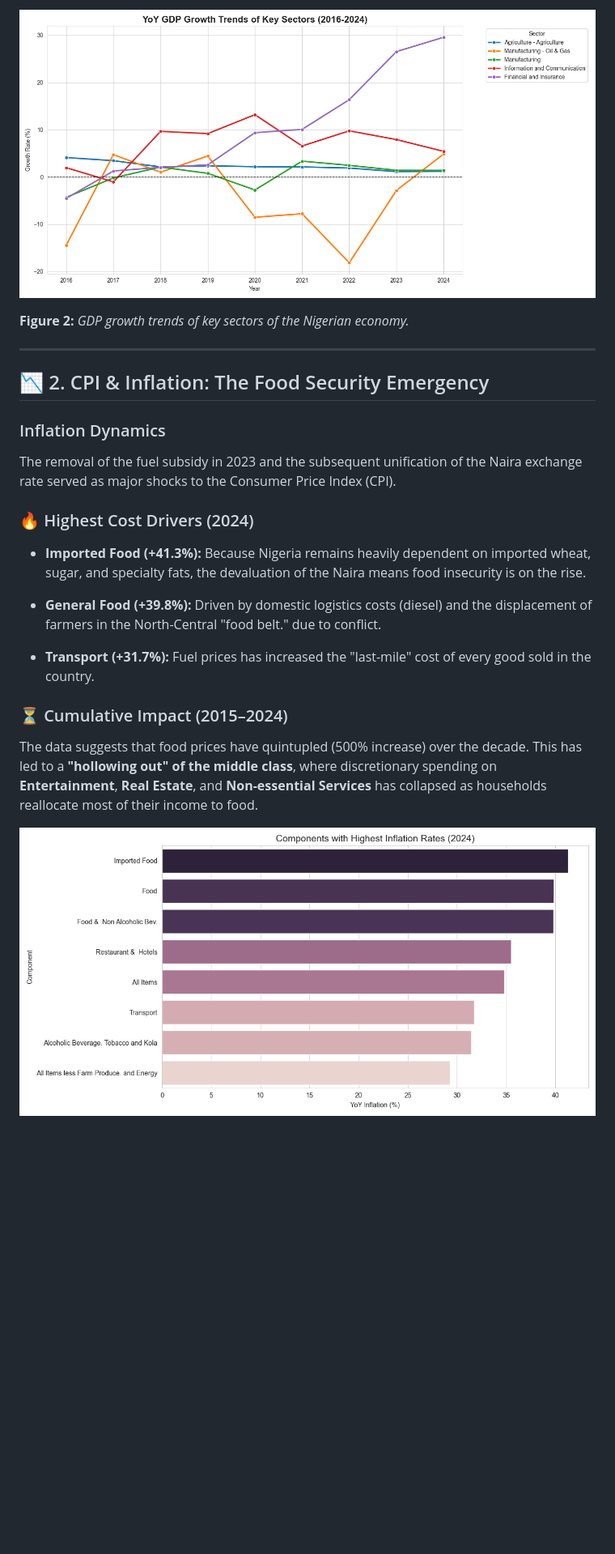
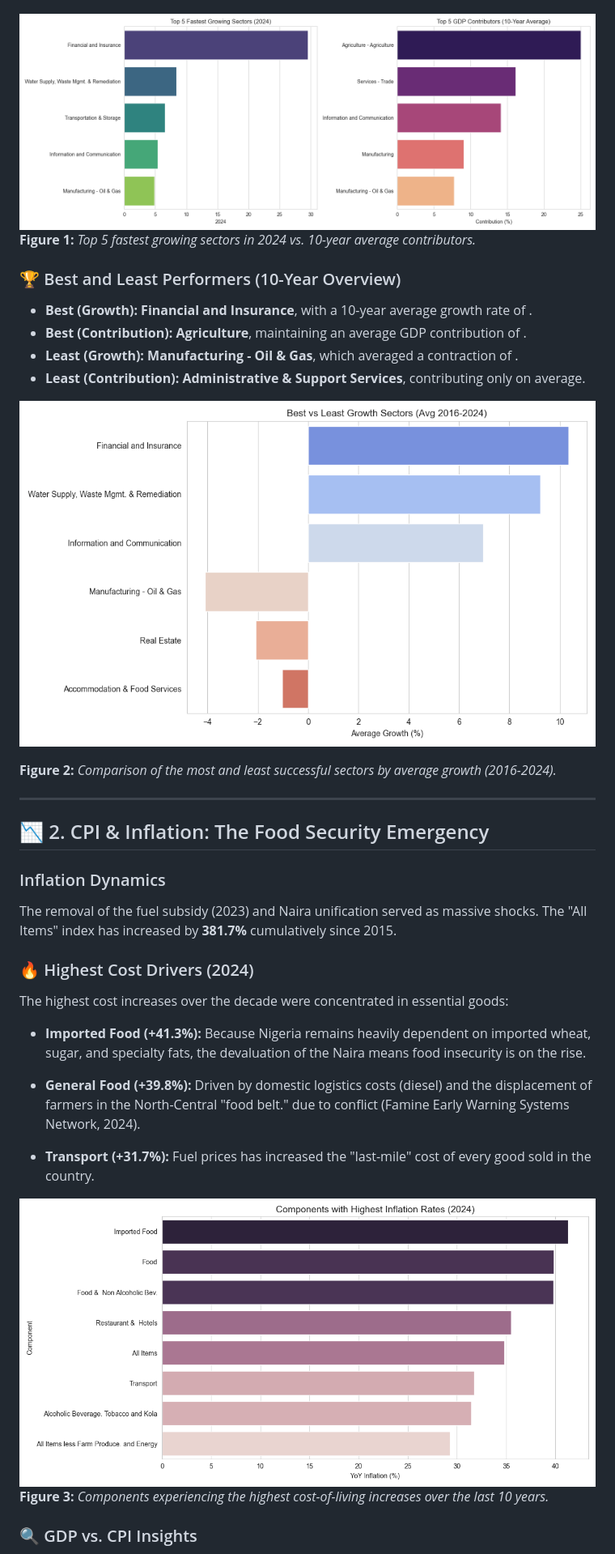
Before and after one commit to JoshuaOlubori/statisense, a Markdown page: README.md, the part around the change printed below. Shown: that part at 81% size. Drawn GitHub-style; pictures changed too: figures/gdp_growth_extremes.png, figures/gdp_rankings.png; blank space fills up the shorter version.

```diff
--- a/README.md
+++ b/README.md
@@ -66,7 +69,24 @@ For decades, Oil & Gas was the heartbeat of the nation, but between 2015 and 202
 
-![Multi-line chart – 10-Year GDP Growth (Oil, Agriculture, Finance, Manufacturing)](./figures/gdp_growth_trends.png)
 
-**Figure 2:** _GDP growth trends of key sectors of the Nigerian economy._
+
+
+
+
+
+![Multi-line chart – 10-Year GDP Growth (Oil, Agriculture, Finance, Manufacturing)](./figures/gdp_rankings.png)
+**Figure 1:** _Top 5 fastest growing sectors in 2024 vs. 10-year average contributors._
+
+
+### 🏆 Best and Least Performers (10-Year Overview)
+
+* **Best (Growth):** **Financial and Insurance**, with a 10-year average growth rate of .
+* **Best (Contribution):** **Agriculture**, maintaining an average GDP contribution of .
+* **Least (Growth):** **Manufacturing - Oil & Gas**, which averaged a contraction of .
+* **Least (Contribution):** **Administrative & Support Services**, contributing only  on average.
+
+![Multi-line chart – 10-Year GDP Growth (Oil, Agriculture, Finance, Manufacturing)](./figures/gdp_growth_extremes.png)
+
+**Figure 2:** *Comparison of the most and least successful sectors by average growth (2016-2024).*
 
 ---
 
@@ -74,19 +94,21 @@ For decades, Oil & Gas was the heartbeat of the nation, but between 2015 and 202
 
 ### Inflation Dynamics
 
-The removal of the fuel subsidy in 2023 and the subsequent unification of the Naira exchange rate served as major shocks to the Consumer Price Index (CPI).
+
+The removal of the fuel subsidy (2023) and Naira unification served as massive shocks. The "All Items" index has increased by **381.7%** cumulatively since 2015.
 
 ### 🔥 Highest Cost Drivers (2024)
+The highest cost increases over the decade were concentrated in essential goods:
 
 - **Imported Food (+41.3%):** Because Nigeria remains heavily dependent on imported wheat, sugar, and specialty fats, the devaluation of the Naira means food insecurity is on the rise.
 
-- **General Food (+39.8%):** Driven by domestic logistics costs (diesel) and the displacement of farmers in the North-Central "food belt." due to conflict.
+- **General Food (+39.8%):** Driven by domestic logistics costs (diesel) and the displacement of farmers in the North-Central "food belt." due to conflict (Famine Early Warning Systems Network, 2024).
 
 - **Transport (+31.7%):** Fuel prices has increased the "last-mile" cost of every good sold in the country.
 
-### ⏳ Cumulative Impact (2015–2024)
 
-The data suggests that food prices have quintupled (500% increase) over the decade. This has led to a **"hollowing out" of the middle class**, where discretionary spending on **Entertainment**, **Real Estate**, and **Non-essential Services** has collapsed as households reallocate most of their income to food.
+![Multi-line chart – 10-Year GDP Growth (Oil, Agriculture, Finance, Manufacturing)](./figures/cpi_inflation_2024.png)
+**Figure 3:** _Components experiencing the highest cost-of-living increases over the last 10 years._
 
-![Bar chart – 2024 YoY Inflation by CPI Component](./figures/cpi_inflation_2024.png)
+### 🔍 GDP vs. CPI Insights
 
```
Also changed, not shown: other parts of README.md (+44 -37 lines), figures/cpi_cumulative_impact.png, 1 other file.
